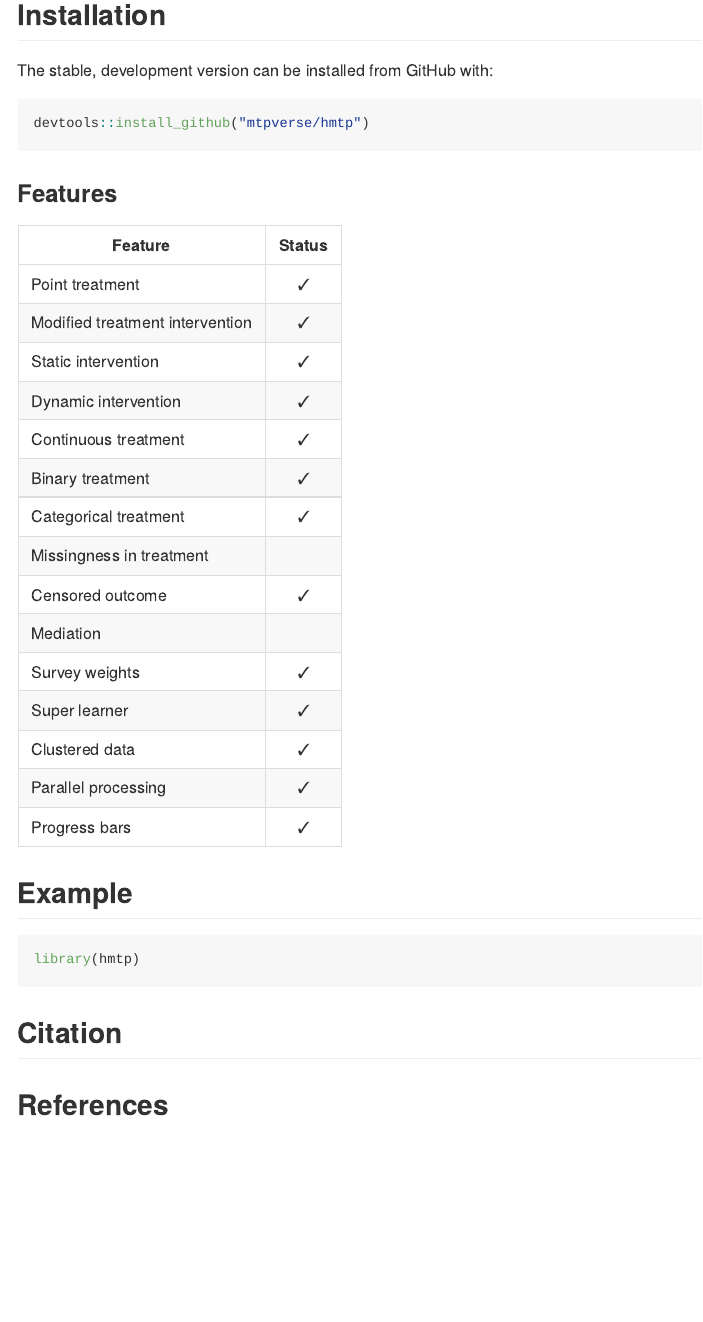
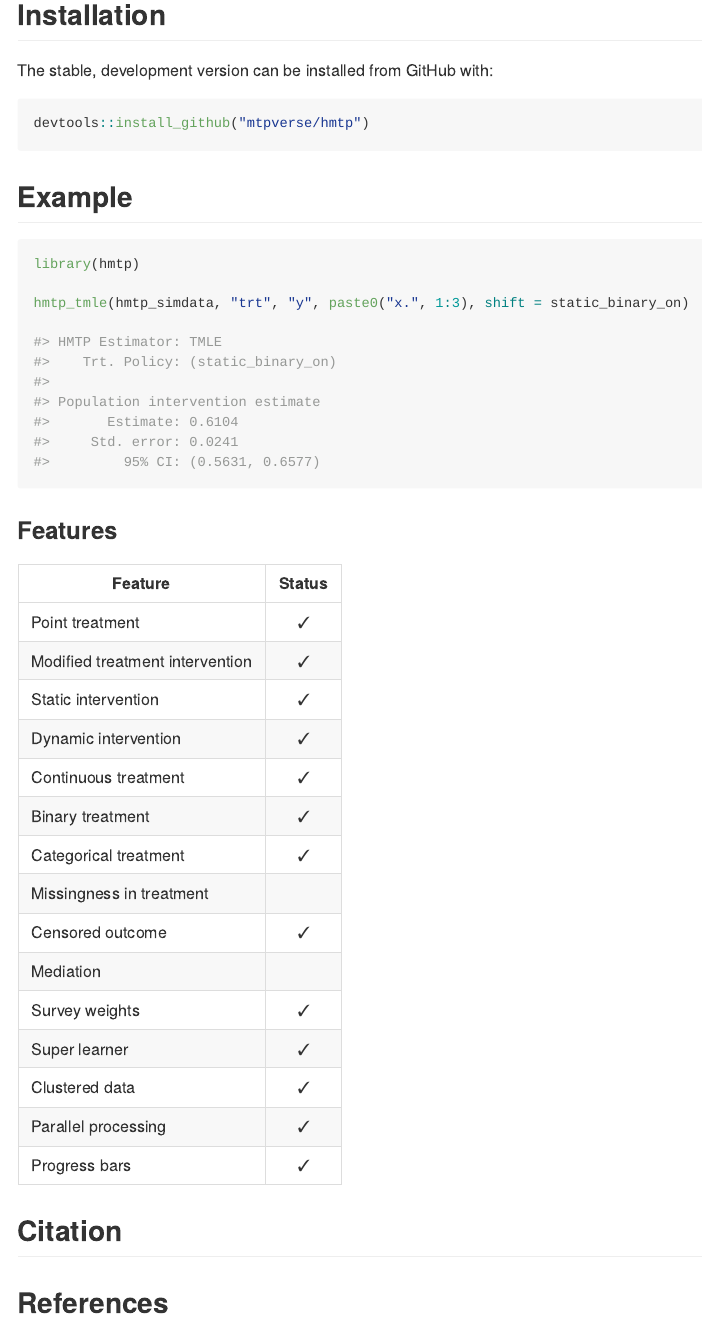
Before and after one commit to mtpverse/hmtp, an R Markdown document (README.Rmd): the page in a window 1100 px wide, from 210 px down. The pictures show the output file README.md that the author committed with the source, drawn offline in the style of GitHub; badge pictures from the web are left out.

Commit message:
Updated README / example data

````diff
--- a/README.Rmd
+++ b/README.Rmd
@@ -31,6 +31,22 @@ The stable, development version can be installed from GitHub with:
 
 ``` r
 devtools::install_github("mtpverse/hmtp")
+```
+
+## Example
+
+```{r eval=FALSE}
+library(hmtp)
+
+hmtp_tmle(hmtp_simdata, "trt", "y", paste0("x.", 1:3), shift = static_binary_on)
+
+#> HMTP Estimator: TMLE
+#>    Trt. Policy: (static_binary_on)
+#>
+#> Population intervention estimate
+#>       Estimate: 0.6104
+#>     Std. error: 0.0241
+#>         95% CI: (0.5631, 0.6577)
 ```
 
 ### Features
@@ -53,12 +69,6 @@ devtools::install_github("mtpverse/hmtp")
 | Parallel processing             |   ✓    |
 | Progress bars                   |   ✓    |
 
-## Example
-
-```{r}
-library(hmtp)
-```
-
 ## Citation
 
 ## References
````
Also changed, not shown: R/data.R (added, +1 -0 lines), README.md, data/hmtp_simdata.rda (added), README.Rmd (2 more changed lines), 1 other file.
